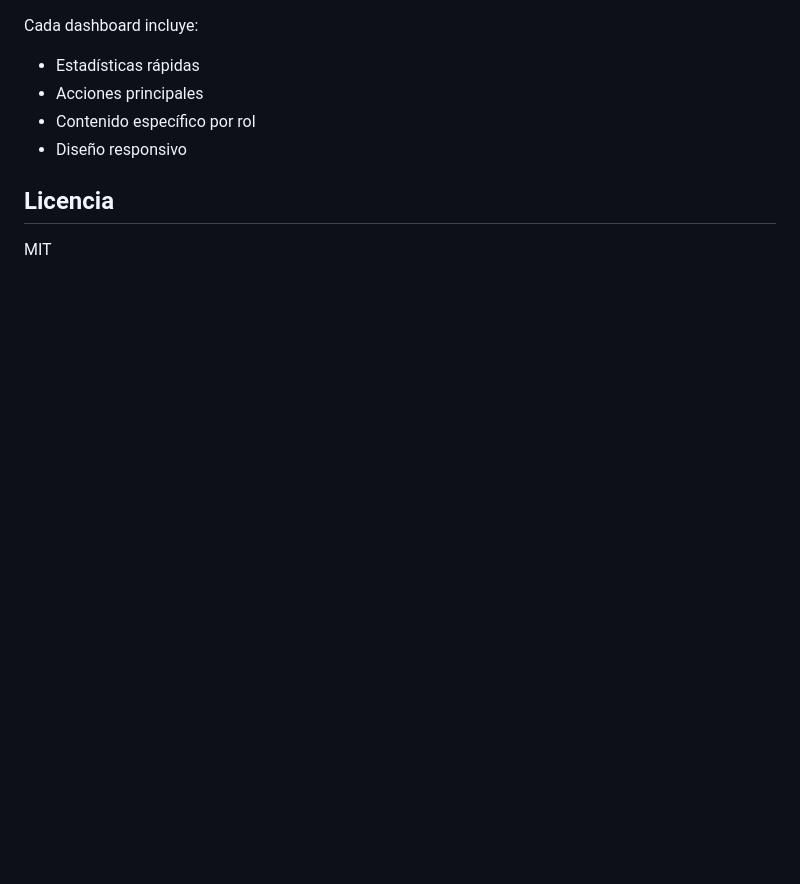
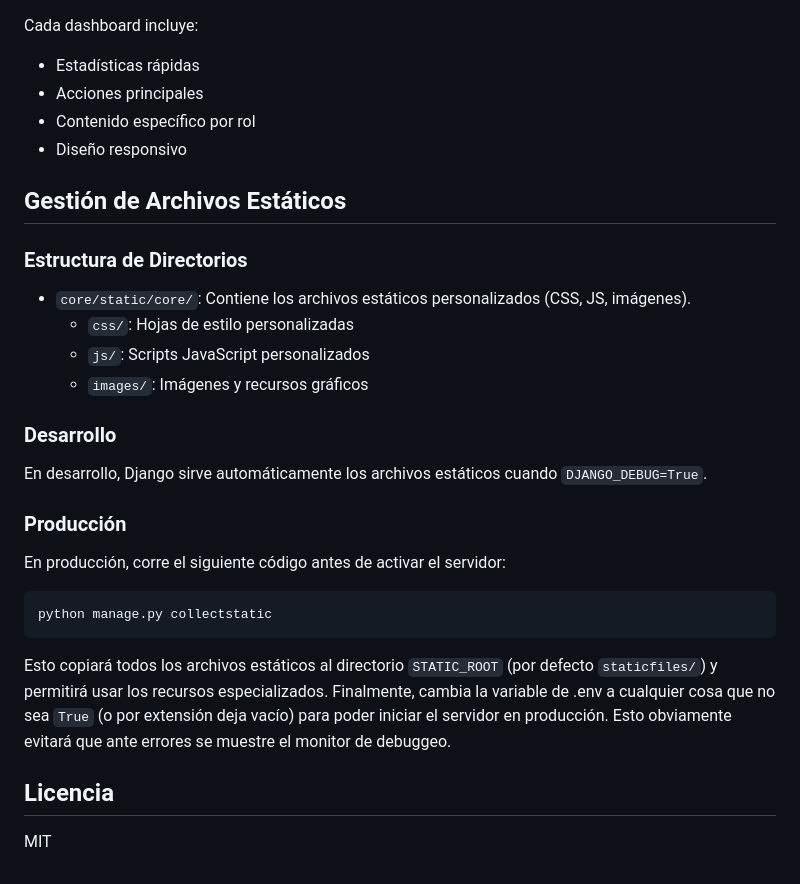
Before and after one commit to FMB-Player/academicoDjango, a Markdown page: README.md, the part around one of its changes. Drawn GitHub-style; blank space fills up the shorter version.

````diff
--- a/README.md
+++ b/README.md
@@ -142,6 +149,28 @@ SECRET_KEY=tu-clave-secreta-segura
 ALLOWED_HOSTS=.tudominio.com
 ``` -->
 
+## Gestión de Archivos Estáticos
+
+### Estructura de Directorios
+
+- `core/static/core/`: Contiene los archivos estáticos personalizados (CSS, JS, imágenes).
+  - `css/`: Hojas de estilo personalizadas
+  - `js/`: Scripts JavaScript personalizados
+  - `images/`: Imágenes y recursos gráficos
+
+### Desarrollo
+
+En desarrollo, Django sirve automáticamente los archivos estáticos cuando `DJANGO_DEBUG=True`.
+
+### Producción
+
+En producción, corre el siguiente código antes de activar el servidor:
+   ```bash
+   python manage.py collectstatic
+   ```
+   Esto copiará todos los archivos estáticos al directorio `STATIC_ROOT` (por defecto `staticfiles/`) y permitirá usar los recursos especializados.
+   Finalmente, cambia la variable de .env a cualquier cosa que no sea `True` (o por extensión deja vacío) para poder iniciar el servidor en producción. Esto obviamente evitará que ante errores se muestre el monitor de debuggeo.
+
 ## Licencia
 
 MIT
````
Also changed, not shown: other parts of README.md (+23 -16 lines).
